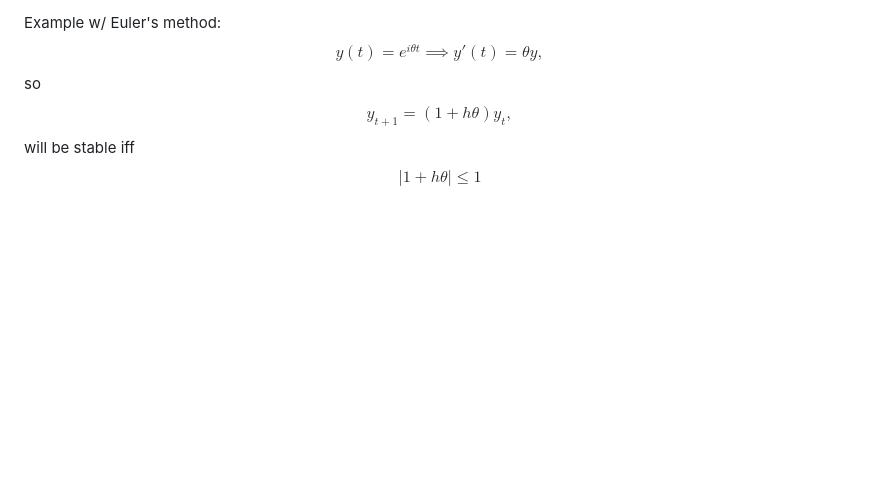
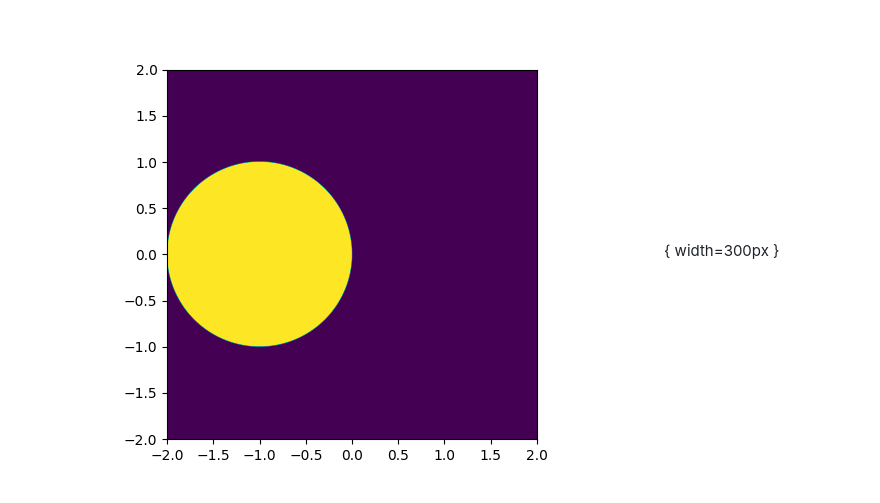
Before and after one commit to programjames/hssp-spring-numerical-methods, a Markdown page: notes/lecture4.md, the part around the change printed below. Rendered like a GitHub page; pictures changed too: notes/images/euler_stability.png (added); blank space fills up the shorter version.

```diff
--- a/notes/lecture4.md
+++ b/notes/lecture4.md
@@ -85,4 +88,3 @@ TLDF (will update after class, but didn't end up getting around to this); The Fo
 
-Example w/ Euler's method:
-$$y(t) = e^{i\theta t}\implies y'(t) = \theta y,$$so $$y_{t+1} = (1 + h\theta)y_t,$$will be stable iff $$|1+h\theta| \le 1$$
+![The stability region for the forward euler method.](images/euler_stability.png){ width=300px }
 
```
Also changed, not shown: other parts of notes/lecture4.md (+25 -9 lines), README.md (+1 -1 lines), euler_stability.png (added), notes/images/fourier_poisson.png (added), 16 other files.
